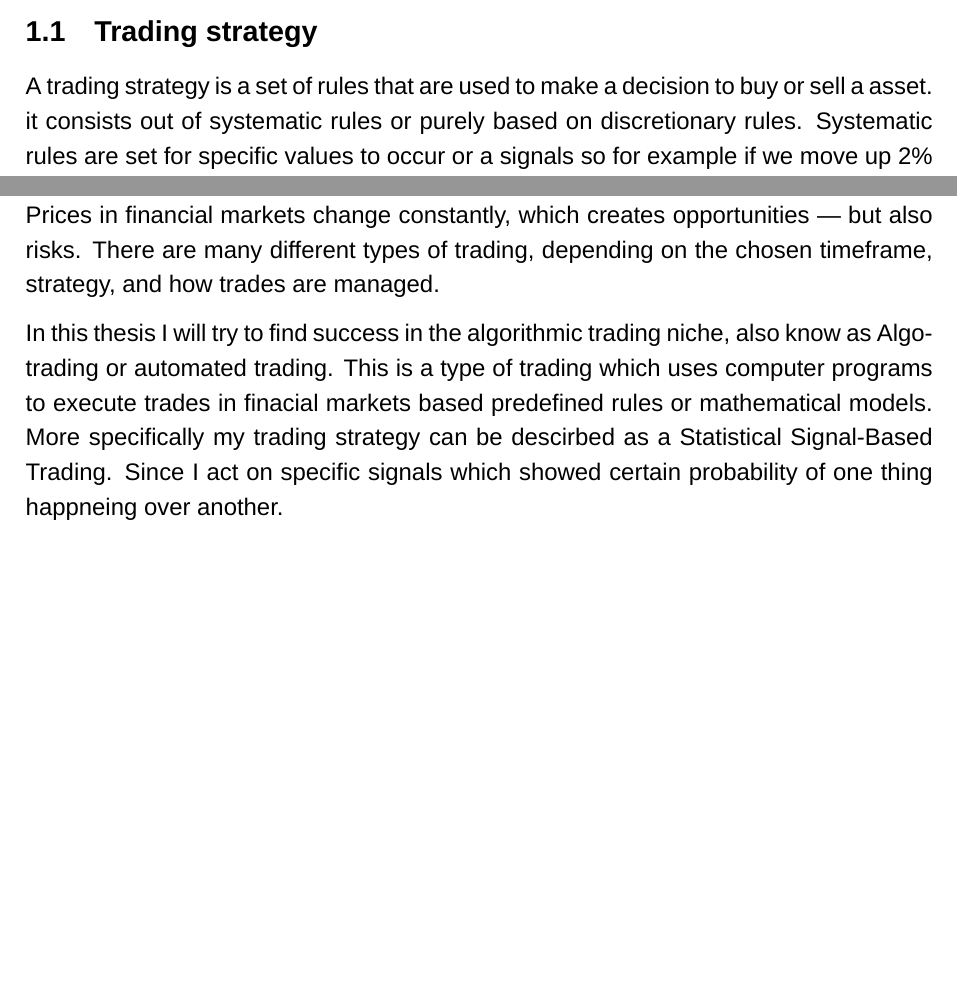
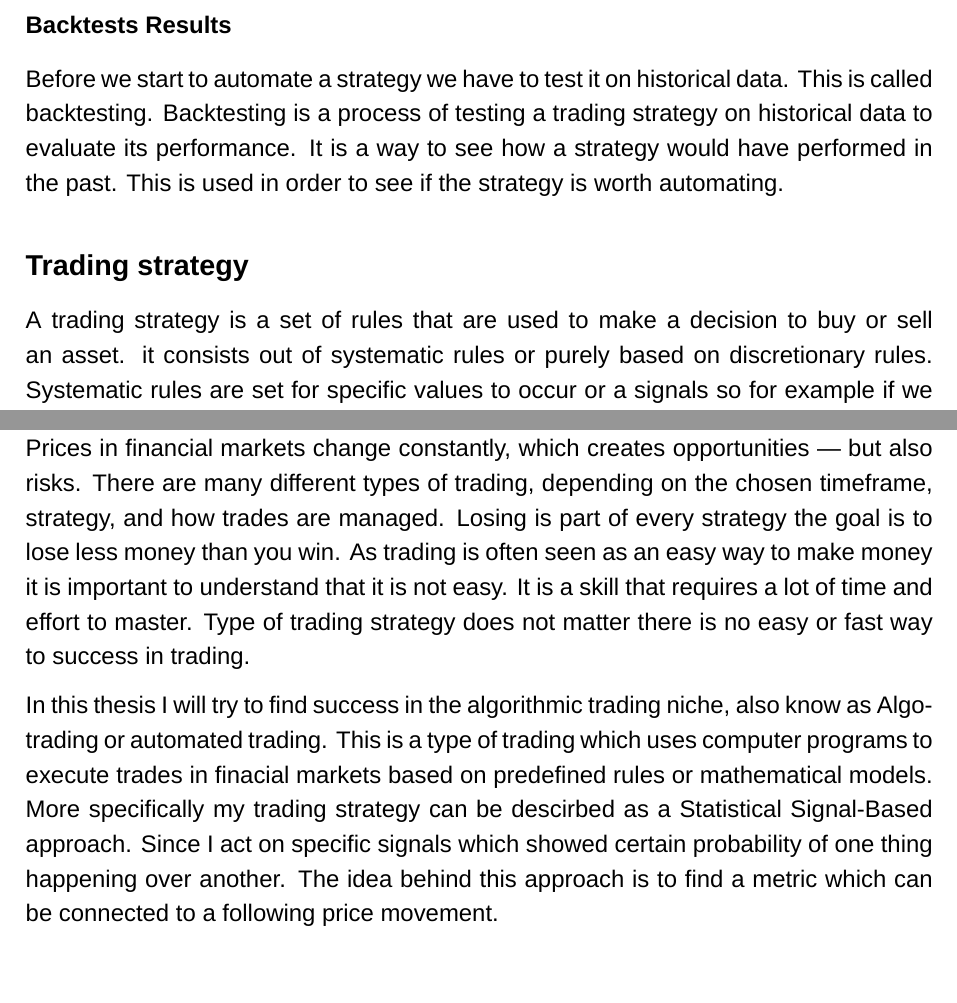
Before and after one commit to AJslashTracey/Matura_Thesis, a LaTeX paper (ma.tex): two parts of pages 5 and 7 of 18 before the commit and two parts of pages 6 and 7 of 18 after it, joined at a grey line, cut at the place of the change. Compiled offline with XeLaTeX; a missing font is replaced by an installed copy or a similar font.

Commit message:
Finish up for today

```diff
--- a/ma.tex
+++ b/ma.tex
@@ -121,8 +121,17 @@ So I'm planning to end up with the following products at the end of this project
 
 
 
-\subsection{Trading strategy}
-A trading strategy is a set of rules that are used to make a decision to buy or sell a asset. it consists out of systematic rules or purely based on discretionary rules.
+
+\newpage
+
+\section{Theoretical Background}
+\subsubsection*{Backtests Results}
+Before we start to automate a strategy we have to test it on historical data. This is called backtesting. Backtesting is a process of testing a trading strategy on historical data to evaluate its performance. It is a way to see how a strategy would have performed in the past. This is used in order to see if the strategy is worth automating.
+
+
+
+\subsection*{Trading strategy}
+A trading strategy is a set of rules that are used to make a decision to buy or sell an asset. it consists out of systematic rules or purely based on discretionary rules.
 Systematic rules are set for specific values to occur or a signals so for example if we move up 2\% in one day we buy x amount of Bitcoin. A discretionary rule is a rule that is based on a human's intuition or a feeling.
 
 My algorithm trading strategy is clearly a systematic rule set since we can't automate discretionary rules.
@@ -151,10 +151,7 @@ This will just be a website where you can see the live performance of the tradin
+Trading means buying and selling financial assets like stocks, cryptocurrencies, or commodities, usually with the goal of making a profit. Traders try to buy at a low price and sell at a higher one, or profit from falling prices by selling high and buying back lower. Prices in financial markets change constantly, which creates opportunities — but also risks. There are many different types of trading, depending on the chosen timeframe, strategy, and how trades are managed. Losing is part of every strategy the goal is to lose less money than you win.
+As trading is often seen as an easy way to make money it is important to understand that it is not easy. It is a skill that requires a lot of time and effort to master. Type of trading strategy does not matter there is no easy or fast way to success in trading.
 
-\section{Theoretical Background}
-\subsection*{What is trading?}
-Trading means buying and selling financial assets like stocks, cryptocurrencies, or commodities, usually with the goal of making a profit. Traders try to buy at a low price and sell at a higher one, or profit from falling prices by selling high and buying back lower. Prices in financial markets change constantly, which creates opportunities — but also risks. There are many different types of trading, depending on the chosen timeframe, strategy, and how trades are managed.
-
-
-In this thesis I will try to find success in the algorithmic trading niche, also know as Algo-trading or automated trading. This is a type of trading which uses computer programs to execute trades in finacial markets based predefined rules or mathematical models.  More specifically my trading strategy can be descirbed as a Statistical Signal-Based Trading. Since I act on specific signals which showed certain probability of one thing happneing over another.
+In this thesis I will try to find success in the algorithmic trading niche, also know as Algo-trading or automated trading. This is a type of trading which uses computer programs to execute trades in finacial markets based on predefined rules or mathematical models.  More specifically my trading strategy can be descirbed as a Statistical Signal-Based approach. Since I act on specific signals which showed certain probability of one thing happening over another. The idea behind this approach is to find a metric which can be connected to a following price movement.
 
 
 
```
Also changed, not shown: ma.pdf, ma.tex (26 more changed lines), 5 other files.
